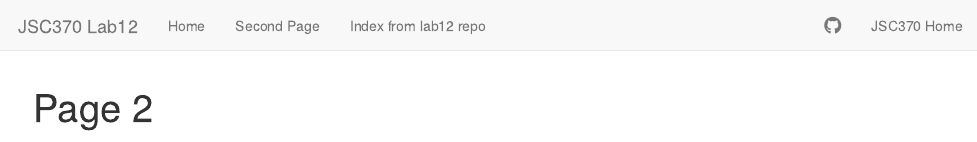
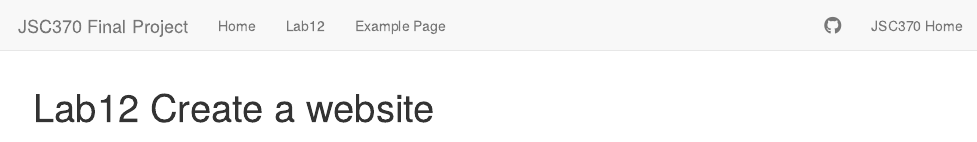
Before and after one commit to Avery7Li/JSC370-project, an R Markdown document (page2.Rmd): the page in a window 1100 px wide, from its top. Rendered offline with R 4.5, knitr and Pandoc, with nearby package versions; some code elsewhere in the file could not run offline.

Commit message:
Renamed to project page

```diff
--- a/_site.yml
+++ b/_site.yml
@@ -1,13 +1,13 @@
-name: "my jsc lab"
+name: "my jsc project"
 output_dir: "docs"
 navbar:
-  title: "JSC370 Lab12"
+  title: "JSC370 Final Project"
   left:
     - text: "Home"
       href: index.html
-    - text: "Second Page"
+    - text: "Lab12"
       href: page2.html
-    - text: "Index from lab12 repo"
+    - text: "Example Page"
       href: page3.html
   right:
     - icon: fa-github fa-lg
--- a/page2.Rmd
+++ b/page2.Rmd
@@ -1,5 +1,5 @@
 ---
-title: "Page 2"
+title: "Lab12 Create a website"
 output:
   html_document:
     toc:TRUE
```
Also changed, not shown: index.Rmd (+1 -1 lines), page3.Rmd (+1 -1 lines), README.md, page2.Rmd (2 more changed lines), 4 other files.
